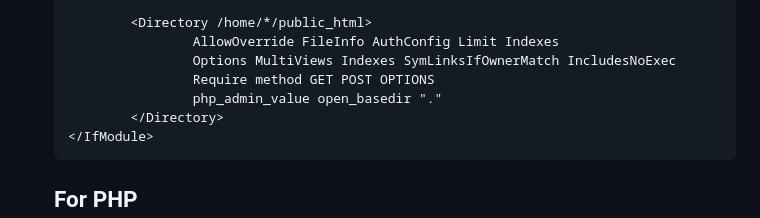
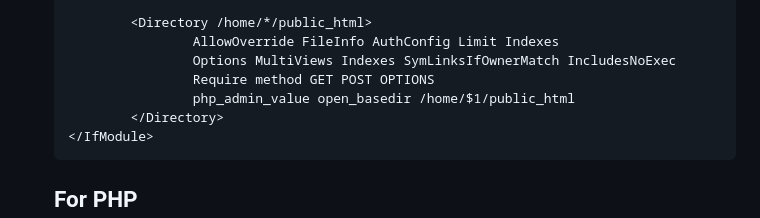
Before and after one commit to mofthedev/SimpleHostingService, a Markdown page: README.md, the part around the change. Drawn GitHub-style.

````diff
--- a/README.md
+++ b/README.md
@@ -74,7 +74,7 @@ Options:
                   AllowOverride FileInfo AuthConfig Limit Indexes
                   Options MultiViews Indexes SymLinksIfOwnerMatch IncludesNoExec
                   Require method GET POST OPTIONS
-                  php_admin_value open_basedir "."
+                  php_admin_value open_basedir /home/$1/public_html
           </Directory>
   </IfModule>
   ```
````
